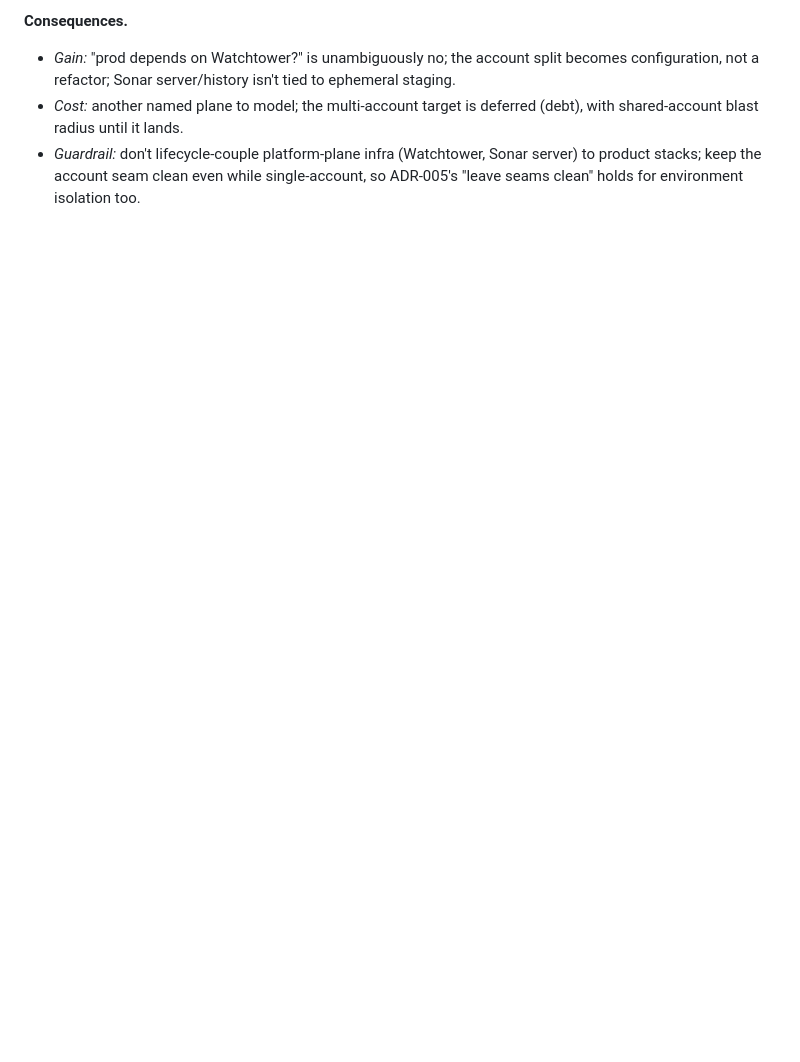
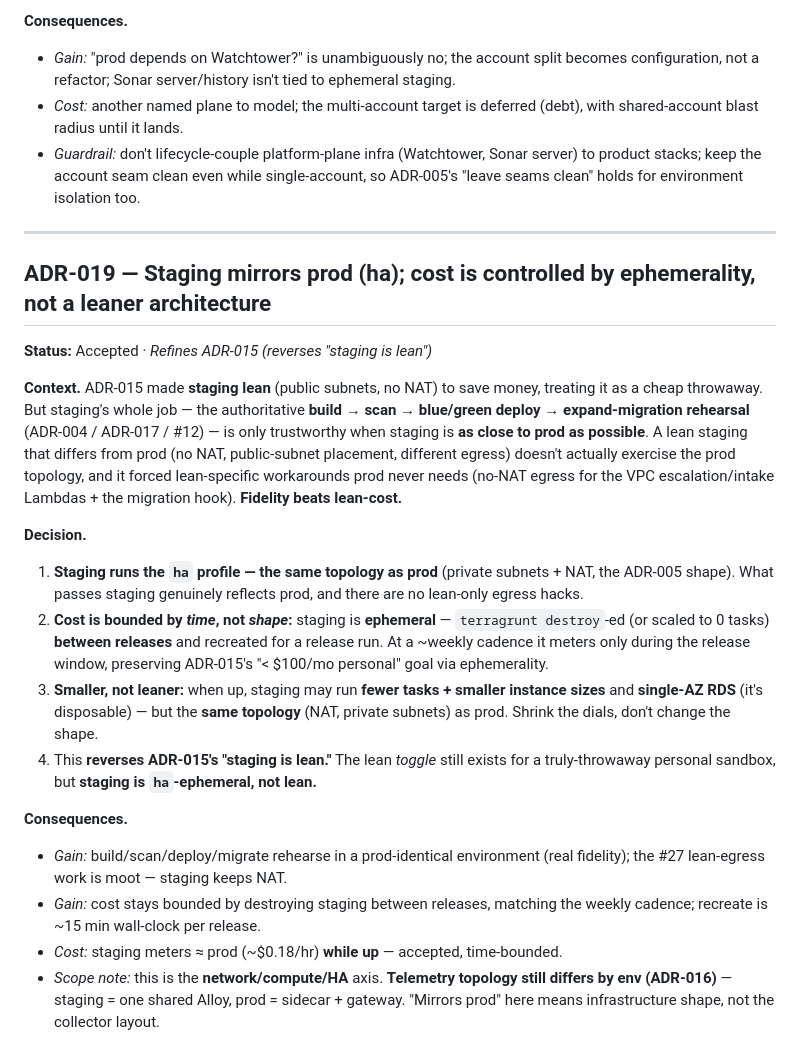
Before and after one commit to gotoplanb/watch, a Markdown page: watch-adrs.md, the part around the change. Drawn GitHub-style; blank space fills up the shorter version.

Commit message:
Add ADR-019: staging mirrors prod (ha), cost via ephemerality not lean shape
Reverses ADR-015's lean-staging: fidelity of build/scan/deploy/migrate beats lean-cost,
so staging runs prod's ha topology and is destroyed/scaled-to-0 between releases. Smaller
(single-AZ, fewer tasks), not leaner (same topology). Telemetry topology still differs (ADR-016).

Co-Authored-By: Claude Opus 4.8 (1M context) <noreply@anthropic.com>

```diff
--- a/watch-adrs.md
+++ b/watch-adrs.md
@@ -319,3 +319,22 @@
 - *Gain:* "prod depends on Watchtower?" is unambiguously no; the account split becomes configuration, not a refactor; Sonar server/history isn't tied to ephemeral staging.
 - *Cost:* another named plane to model; the multi-account target is deferred (debt), with shared-account blast radius until it lands.
 - *Guardrail:* don't lifecycle-couple platform-plane infra (Watchtower, Sonar server) to product stacks; keep the account seam clean even while single-account, so ADR-005's "leave seams clean" holds for environment isolation too.
+
+---
+
+## ADR-019 — Staging mirrors prod (ha); cost is controlled by ephemerality, not a leaner architecture
+**Status:** Accepted · *Refines ADR-015 (reverses "staging is lean")*
+
+**Context.** ADR-015 made **staging lean** (public subnets, no NAT) to save money, treating it as a cheap throwaway. But staging's whole job — the authoritative **build → scan → blue/green deploy → expand-migration rehearsal** (ADR-004 / ADR-017 / #12) — is only trustworthy when staging is **as close to prod as possible**. A lean staging that differs from prod (no NAT, public-subnet placement, different egress) doesn't actually exercise the prod topology, and it forced lean-specific workarounds prod never needs (no-NAT egress for the VPC escalation/intake Lambdas + the migration hook). **Fidelity beats lean-cost.**
+
+**Decision.**
+1. **Staging runs the `ha` profile — the same topology as prod** (private subnets + NAT, the ADR-005 shape). What passes staging genuinely reflects prod, and there are no lean-only egress hacks.
+2. **Cost is bounded by *time*, not *shape*:** staging is **ephemeral** — `terragrunt destroy`-ed (or scaled to 0 tasks) **between releases** and recreated for a release run. At a ~weekly cadence it meters only during the release window, preserving ADR-015's "< $100/mo personal" goal via ephemerality.
+3. **Smaller, not leaner:** when up, staging may run **fewer tasks + smaller instance sizes** and **single-AZ RDS** (it's disposable) — but the **same topology** (NAT, private subnets) as prod. Shrink the dials, don't change the shape.
+4. This **reverses ADR-015's "staging is lean."** The lean *toggle* still exists for a truly-throwaway personal sandbox, but **staging is `ha`-ephemeral, not lean.**
+
+**Consequences.**
+- *Gain:* build/scan/deploy/migrate rehearse in a prod-identical environment (real fidelity); the #27 lean-egress work is moot — staging keeps NAT.
+- *Gain:* cost stays bounded by destroying staging between releases, matching the weekly cadence; recreate is ~15 min wall-clock per release.
+- *Cost:* staging meters ≈ prod (~$0.18/hr) **while up** — accepted, time-bounded.
+- *Scope note:* this is the **network/compute/HA** axis. **Telemetry topology still differs by env (ADR-016)** — staging = one shared Alloy, prod = sidecar + gateway. "Mirrors prod" here means infrastructure shape, not the collector layout.
```
